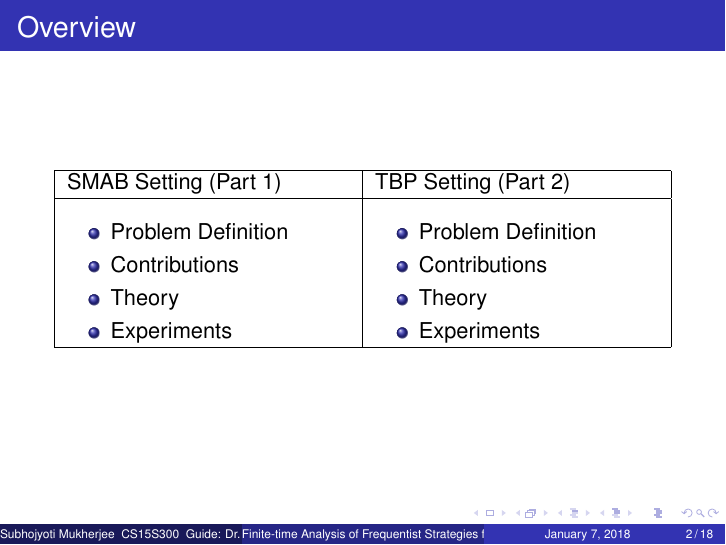
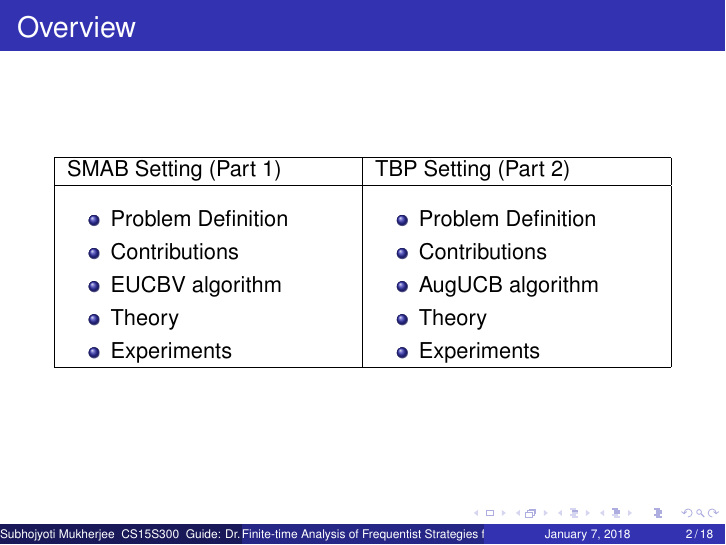
Before and after one commit to Subhojyoti/gtc_ppt, LaTeX slides (Synopsis/presentation_bandit.tex): page 2 of 41. Compiled offline with pdfLaTeX.

Commit message:
Latest on 7/1/2018

```diff
--- a/Synopsis/presentation_bandit.tex
+++ b/Synopsis/presentation_bandit.tex
@@ -118,6 +118,7 @@ SMAB Setting (Part 1) & TBP Setting (Part 2) \\
     \begin{itemize}
     \item Problem Definition
     \item Contributions
+    \item EUCBV algorithm
     \item Theory
     \item Experiments
     \end{itemize}
@@ -125,6 +126,7 @@ SMAB Setting (Part 1) & TBP Setting (Part 2) \\
     \begin{itemize}
     \item Problem Definition
     \item Contributions
+    \item AugUCB algorithm
     \item Theory
     \item Experiments
     \end{itemize}
```
Also changed, not shown: Synopsis/presentation_bandit.pdf, 2 other files.
